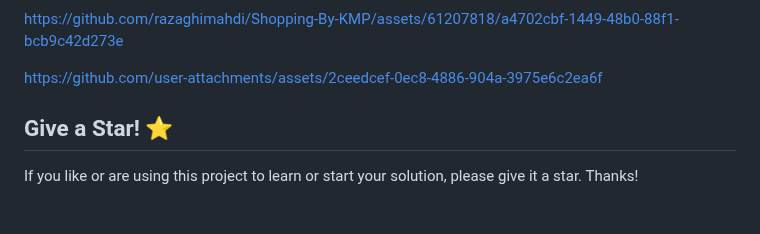
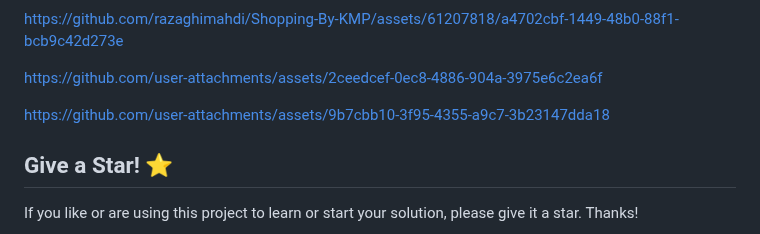
Before and after one commit to razaghimahdi/Shopping-By-KMP, a Markdown page: README.md, the part around the change. GitHub-like rendering; blank space fills up the shorter version.

```diff
--- a/README.md
+++ b/README.md
@@ -15,6 +15,10 @@ https://github.com/razaghimahdi/Shopping-By-KMP/assets/61207818/a4702cbf-1449-48
 
 https://github.com/user-attachments/assets/2ceedcef-0ec8-4886-904a-3975e6c2ea6f
 
+
+
+
+https://github.com/user-attachments/assets/9b7cbb10-3f95-4355-a9c7-3b23147dda18
 
 
 
```
